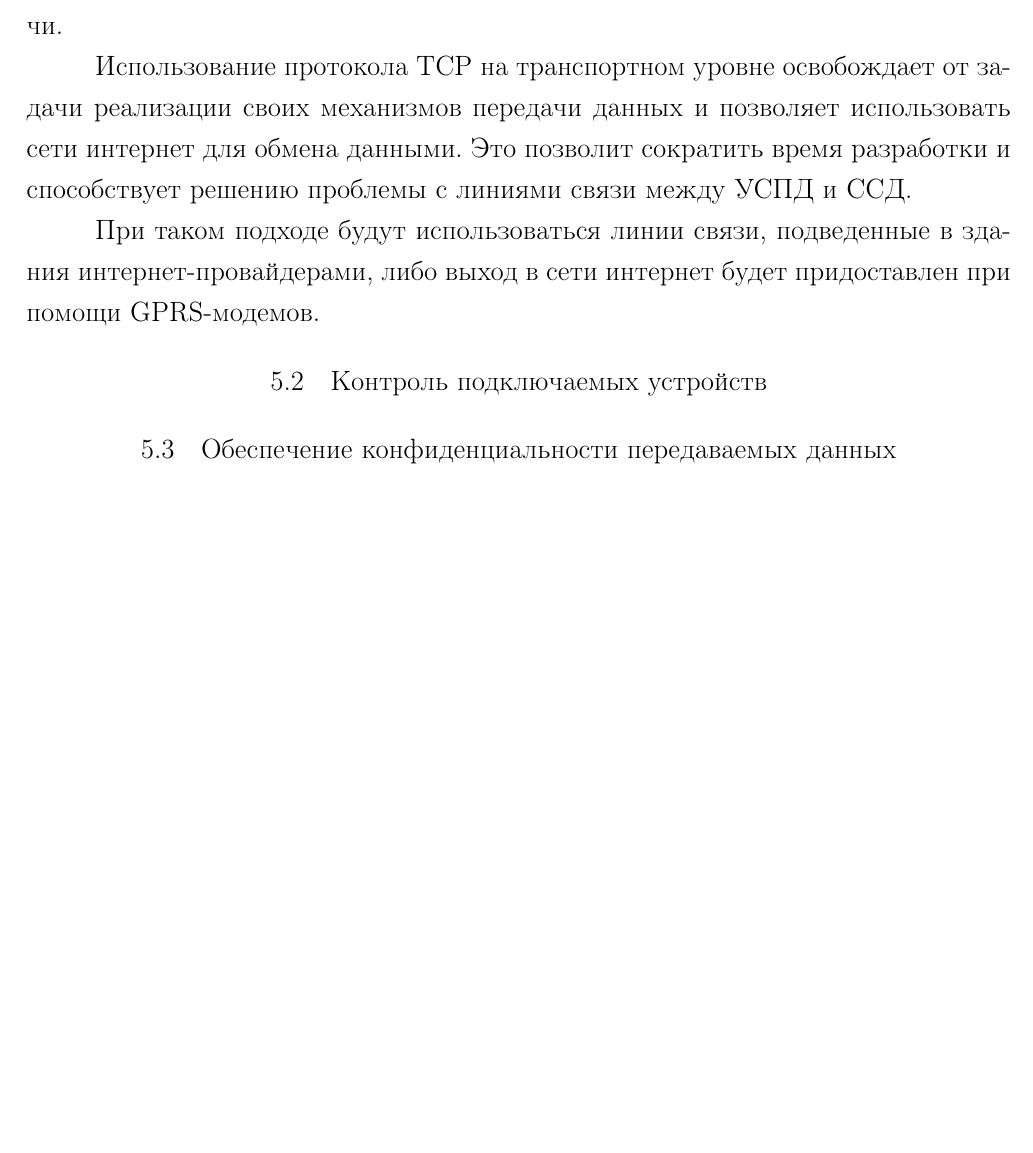
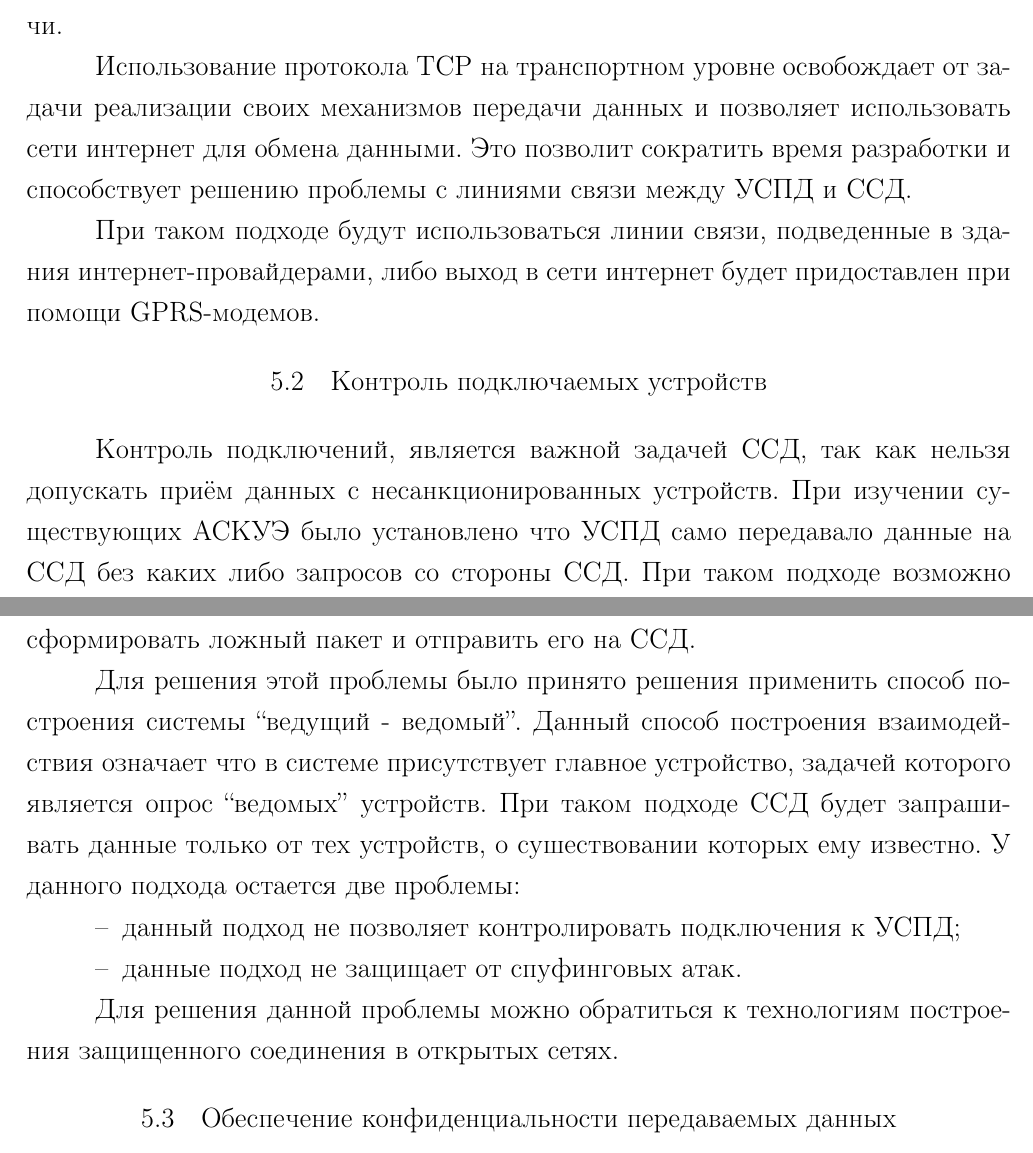
Before and after one commit to mariarti91/diplom, a LaTeX thesis (diplom/report.tex, which reads diplom/security.tex): part of page 19 of 39 before the commit and two parts of pages 19 and 20 of 40 after it, the two joined at a grey line, cut so that both start at the same text, the shorter picture padded with empty space. Compiled offline with pdfLaTeX; a LaTeX package or settings file that is missing is left out.

Commit message:
security review complite v0.1

```diff
--- a/diplom/security.tex
+++ b/diplom/security.tex
@@ -22,4 +22,15 @@
 
 \subsection{Контроль подключаемых устройств} %При изучении существующих протоколов было отмечено что в существующих системах УСПД и серверы являлись равнозначными, в разрабатываемой системе предлагается отказаться от данной концепции и сделать УСПД ведомым устройством, то есть отдавать данные только по запросу от ССД. Благодаря такому подходу не будет возможности отправить поддельный пакет на ССД. На УСПД же необходимо хранить идентификационные данные сервера для контроля подключений к УСПД.
 
+Контроль подключений, является важной задачей ССД, так как нельзя допускать приём данных с несанкционированных устройств. При изучении существующих АСКУЭ было установлено что УСПД само передавало данные на ССД без каких либо запросов со стороны ССД. При таком подходе возможно сформировать ложный пакет и отправить его на ССД.
+
+Для решения этой проблемы было принято решения применить способ построения системы ``ведущий - ведомый''. Данный способ построения взаимодействия означает что в системе присутствует главное устройство, задачей которого является опрос ``ведомых'' устройств. При таком подходе ССД будет запрашивать данные только от тех устройств, о сушествовании которых ему известно. У данного подхода остается две проблемы:
+
+\begin{itemize}
+ \item данный подход не позволяет контролировать подключения к УСПД;
+ \item данные подход не защищает от спуфинговых атак.
+\end{itemize}
+
+Для решения данной проблемы можно обратиться к технологиям построения защищенного соединения в открытых сетях.
+
 \subsection{Обеспечение конфиденциальности передаваемых данных} %Для обеспечения конфиденциальности передаваемой информации по откртым сетям необходимо использовать технологии построения виртуальных шифрованных каналов связи, таких как VPN.
```
Also changed, not shown: diplom/report.tex (+4 -0 lines), diplom/security.tex (6 more changed lines).
